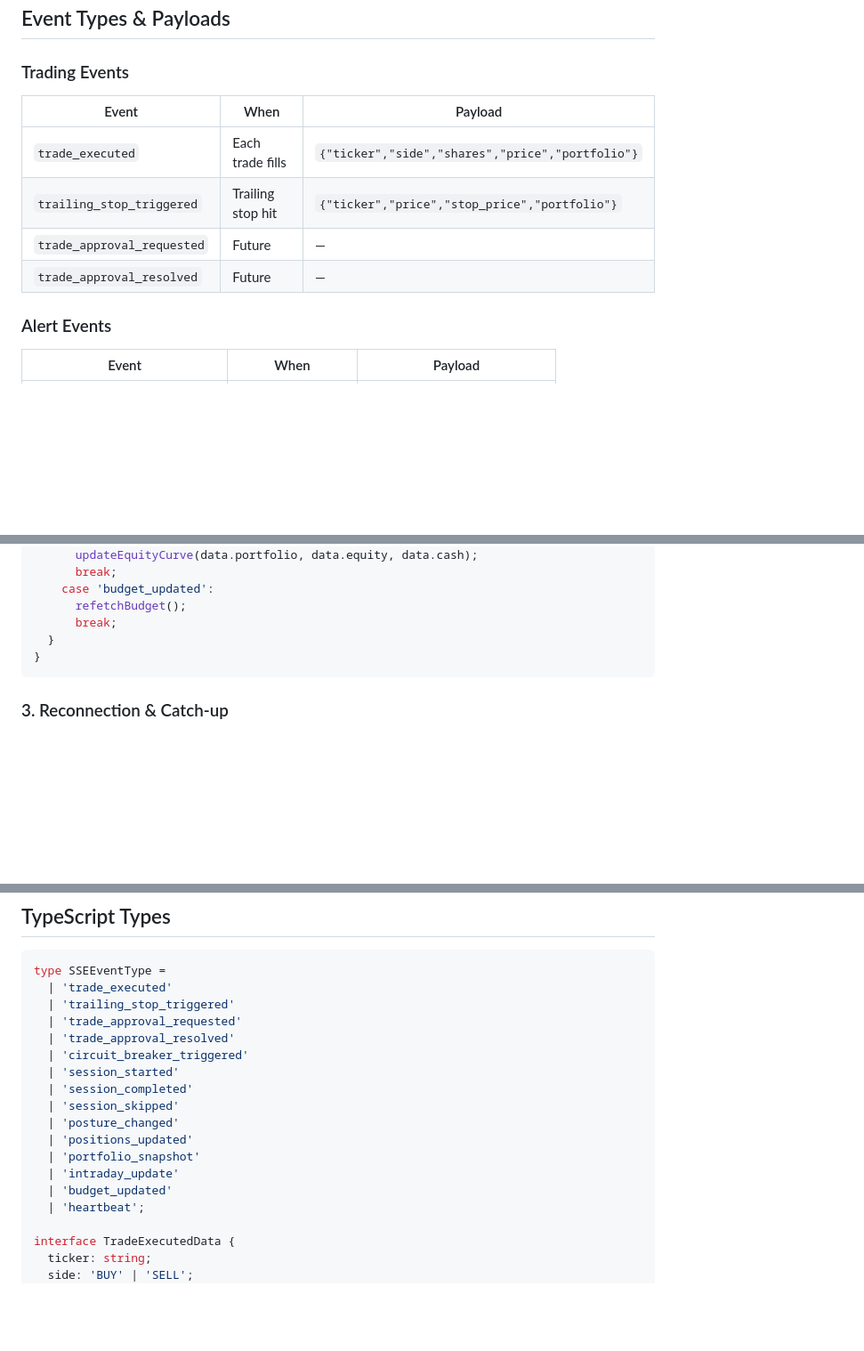
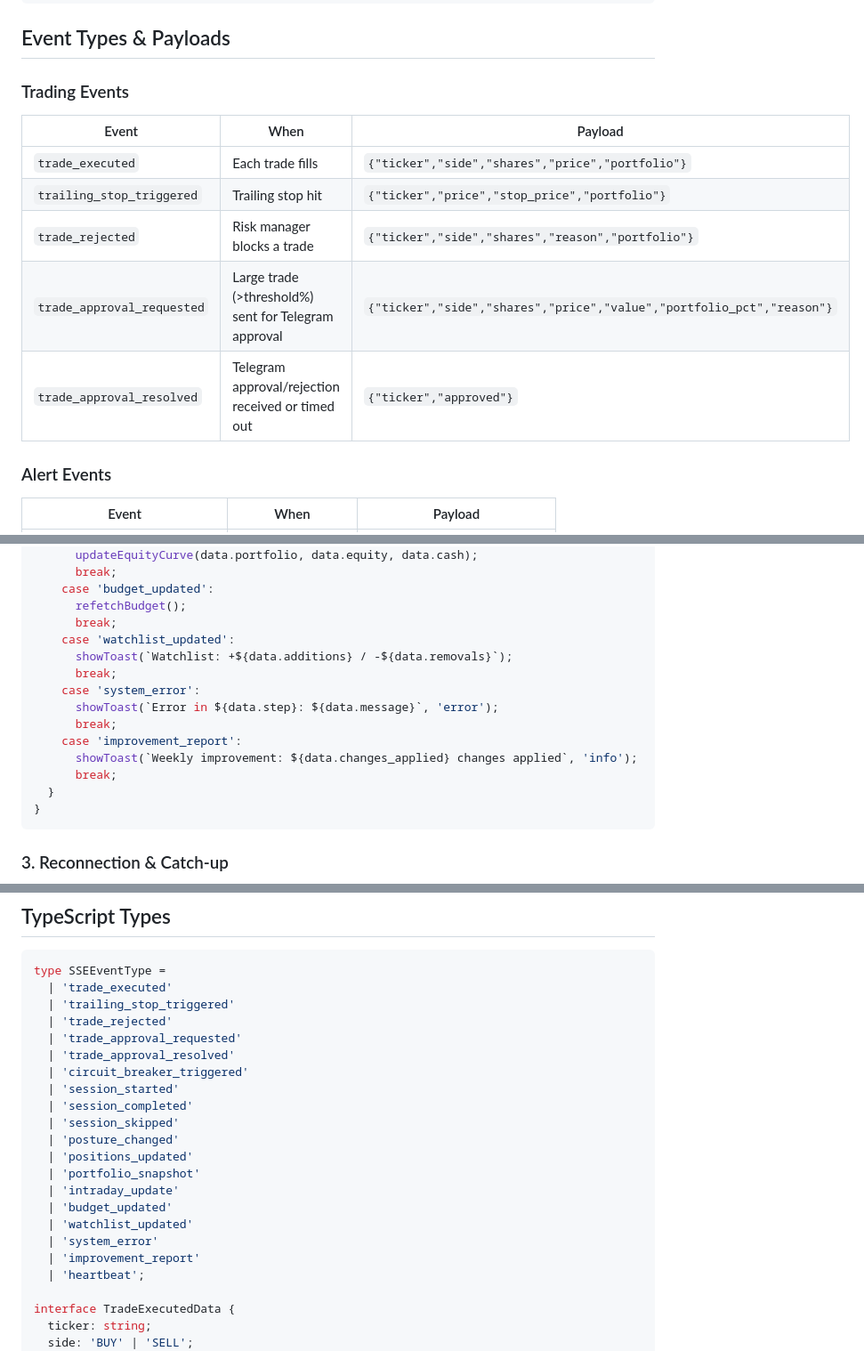
Before and after one commit to ingjramirez/kukulkan-trade, a Markdown page: docs/frontend-api-phase39.md, 3 parts joined by grey strips. Shown at 89% size. Drawn GitHub-style; blank space fills up the shorter version.

````diff
--- a/docs/frontend-api-phase39.md
+++ b/docs/frontend-api-phase39.md
@@ -110,8 +110,9 @@ GET /api/events/connections
 |-|-|-|
 | `trade_executed` | Each trade fills | `{"ticker","side","shares","price","portfolio"}` |
 | `trailing_stop_triggered` | Trailing stop hit | `{"ticker","price","stop_price","portfolio"}` |
-| `trade_approval_requested` | Future | — |
-| `trade_approval_resolved` | Future | — |
+| `trade_rejected` | Risk manager blocks a trade | `{"ticker","side","shares","reason","portfolio"}` |
+| `trade_approval_requested` | Large trade (>threshold%) sent for Telegram approval | `{"ticker","side","shares","price","value","portfolio_pct","reason"}` |
+| `trade_approval_resolved` | Telegram approval/rejection received or timed out | `{"ticker","approved"}` |
 
 ### Alert Events
 
@@ -224,6 +238,15 @@ function handleSSEEvent(type: string, data: Record<string, unknown>) {
     case 'budget_updated':
       refetchBudget();
       break;
+    case 'watchlist_updated':
+      showToast(`Watchlist: +${data.additions} / -${data.removals}`);
+      break;
+    case 'system_error':
+      showToast(`Error in ${data.step}: ${data.message}`, 'error');
+      break;
+    case 'improvement_report':
+      showToast(`Weekly improvement: ${data.changes_applied} changes applied`, 'info');
+      break;
   }
 }
 ```
@@ -242,6 +265,7 @@ Close the SSE connection when the user logs out or the token expires.
 type SSEEventType =
   | 'trade_executed'
   | 'trailing_stop_triggered'
+  | 'trade_rejected'
   | 'trade_approval_requested'
   | 'trade_approval_resolved'
   | 'circuit_breaker_triggered'
@@ -253,6 +277,9 @@ type SSEEventType =
   | 'portfolio_snapshot'
   | 'intraday_update'
   | 'budget_updated'
+  | 'watchlist_updated'
+  | 'system_error'
+  | 'improvement_report'
   | 'heartbeat';
 
 interface TradeExecutedData {
````
Also changed, not shown: other parts of docs/frontend-api-phase39.md (+52 -0 lines).
